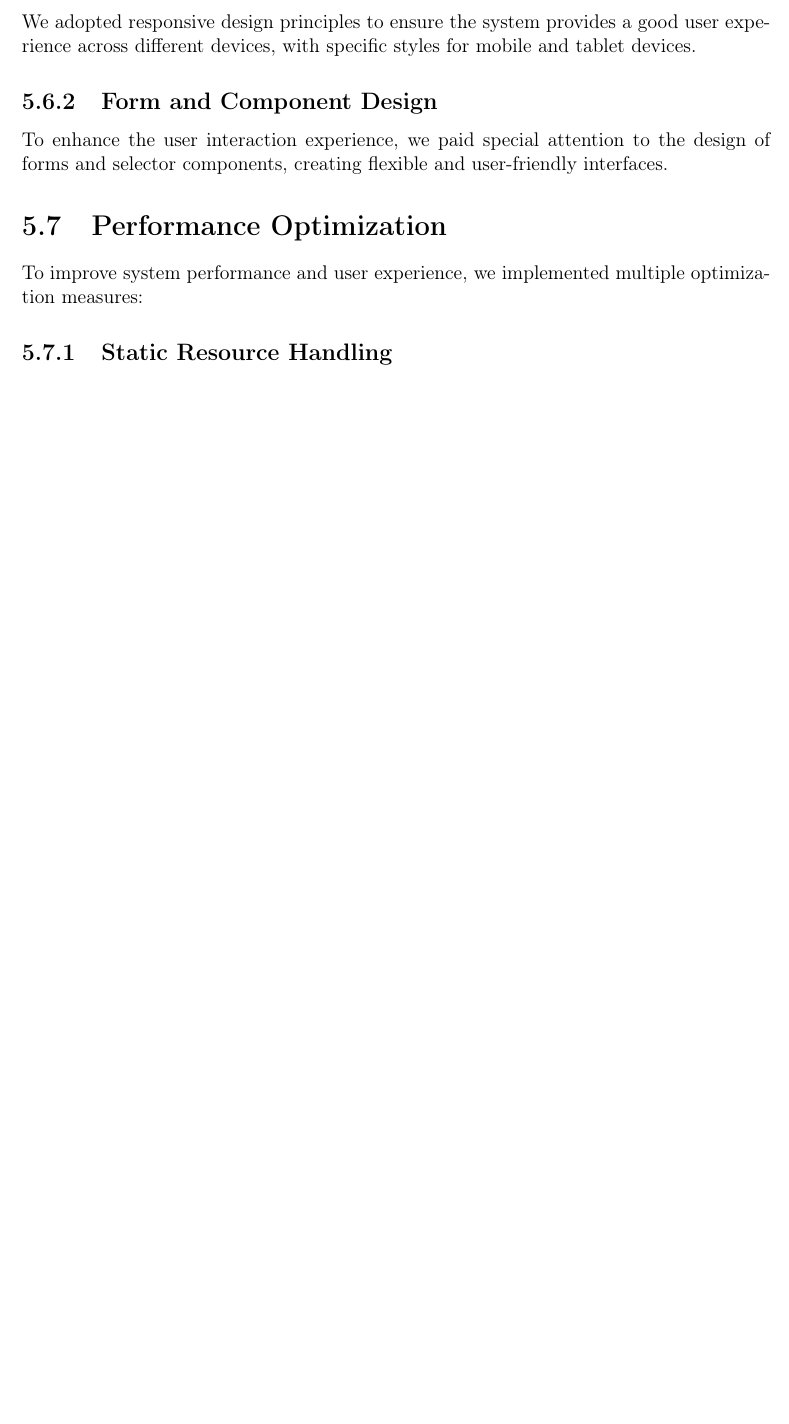
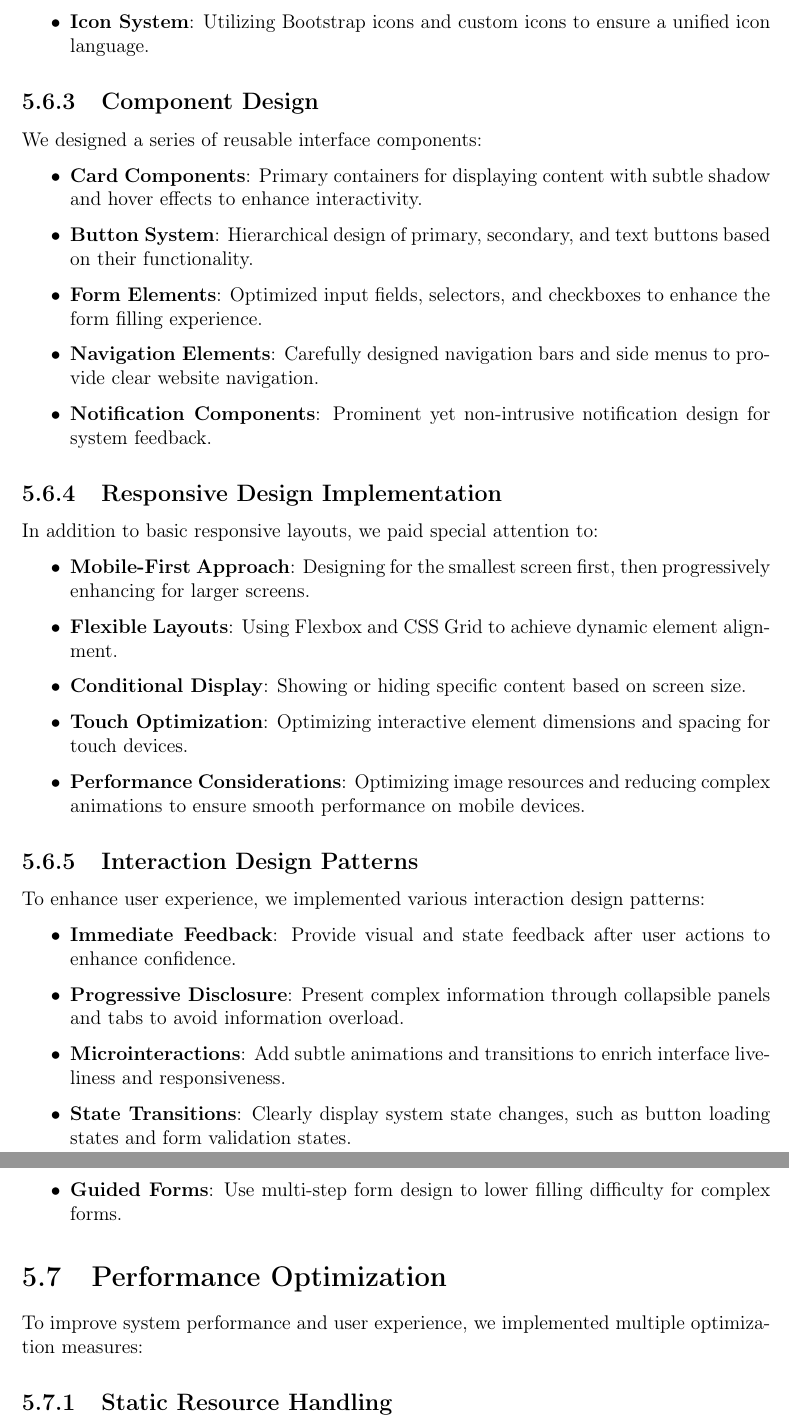
Before and after one commit to MingzeLi-qwq/Clubland, a LaTeX document (report/main.tex, which reads report/chapter05--design-and-implementation.tex): part of page 14 of 18 before the commit and two parts of pages 15 and 16 of 19 after it, the two joined at a grey line, cut at the place of the change, the shorter picture padded with empty space. Compiled offline with pdfLaTeX.

Commit message:
edit report

```diff
--- a/report/chapter05--design-and-implementation.tex
+++ b/report/chapter05--design-and-implementation.tex
@@ -105,5 +105,3 @@ We adopted Django's recommended set of password validators to ensure users creat
 
 \section{User Interface Design}
 
-\subsection{Responsive Design}
-We adopted responsive design principles to ensure the system provides a good user experience across different devices, with specific styles for mobile and tablet devices.
@@ -110,3 +117 @@ We adopted responsive design principles to ensure the system provides a good use
 
-\subsection{Form and Component Design}
-To enhance the user interaction experience, we paid special attention to the design of forms and selector components, creating flexible and user-friendly interfaces.
@@ -113,3 +125,36 @@ To enhance the user interaction experience, we paid special attention to the des
+    \item \textbf{Icon System}: Utilizing Bootstrap icons and custom icons to ensure a unified icon language.
+\end{itemize}
+
+\subsection{Component Design}
+We designed a series of reusable interface components:
+\begin{itemize}
+    \item \textbf{Card Components}: Primary containers for displaying content with subtle shadow and hover effects to enhance interactivity.
+    \item \textbf{Button System}: Hierarchical design of primary, secondary, and text buttons based on their functionality.
+    \item \textbf{Form Elements}: Optimized input fields, selectors, and checkboxes to enhance the form filling experience.
+    \item \textbf{Navigation Elements}: Carefully designed navigation bars and side menus to provide clear website navigation.
+    \item \textbf{Notification Components}: Prominent yet non-intrusive notification design for system feedback.
+\end{itemize}
+
+\subsection{Responsive Design Implementation}
+In addition to basic responsive layouts, we paid special attention to:
+\begin{itemize}
+    \item \textbf{Mobile-First Approach}: Designing for the smallest screen first, then progressively enhancing for larger screens.
+    \item \textbf{Flexible Layouts}: Using Flexbox and CSS Grid to achieve dynamic element alignment.
+    \item \textbf{Conditional Display}: Showing or hiding specific content based on screen size.
+    \item \textbf{Touch Optimization}: Optimizing interactive element dimensions and spacing for touch devices.
+    \item \textbf{Performance Considerations}: Optimizing image resources and reducing complex animations to ensure smooth performance on mobile devices.
+\end{itemize}
+
+\subsection{Interaction Design Patterns}
+To enhance user experience, we implemented various interaction design patterns:
+\begin{itemize}
+    \item \textbf{Immediate Feedback}: Provide visual and state feedback after user actions to enhance confidence.
+    \item \textbf{Progressive Disclosure}: Present complex information through collapsible panels and tabs to avoid information overload.
+    \item \textbf{Microinteractions}: Add subtle animations and transitions to enrich interface liveliness and responsiveness.
+    \item \textbf{State Transitions}: Clearly display system state changes, such as button loading states and form validation states.
+    \item \textbf{Guided Forms}: Use multi-step form design to lower filling difficulty for complex forms.
+\end{itemize}
+
 
 \section{Performance Optimization}
 
```
Also changed, not shown: report/chapter05--design-and-implementation.tex (16 more changed lines).
